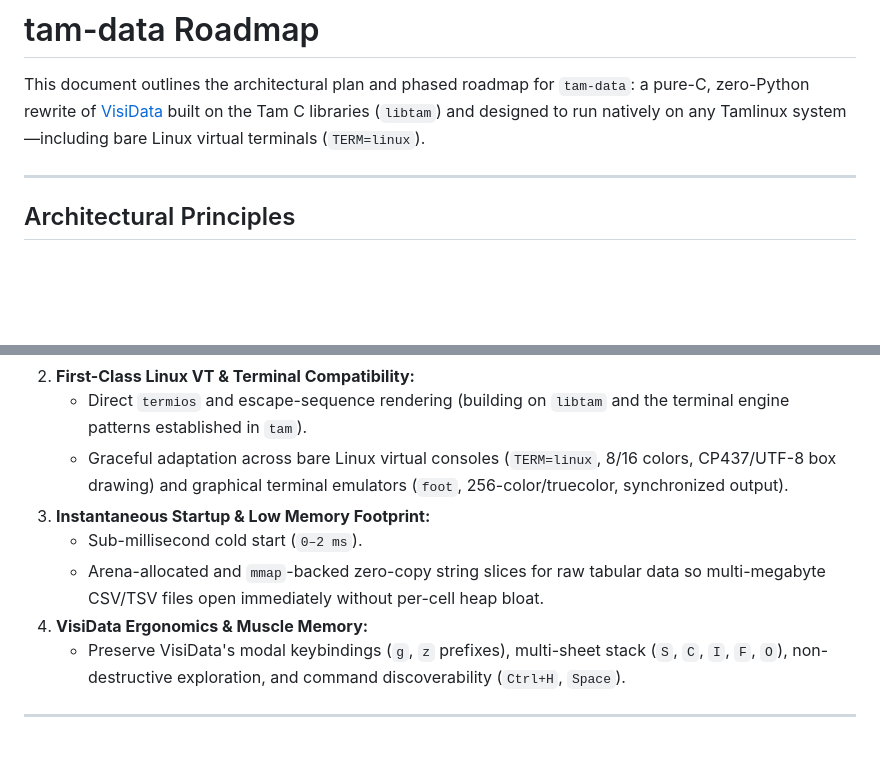
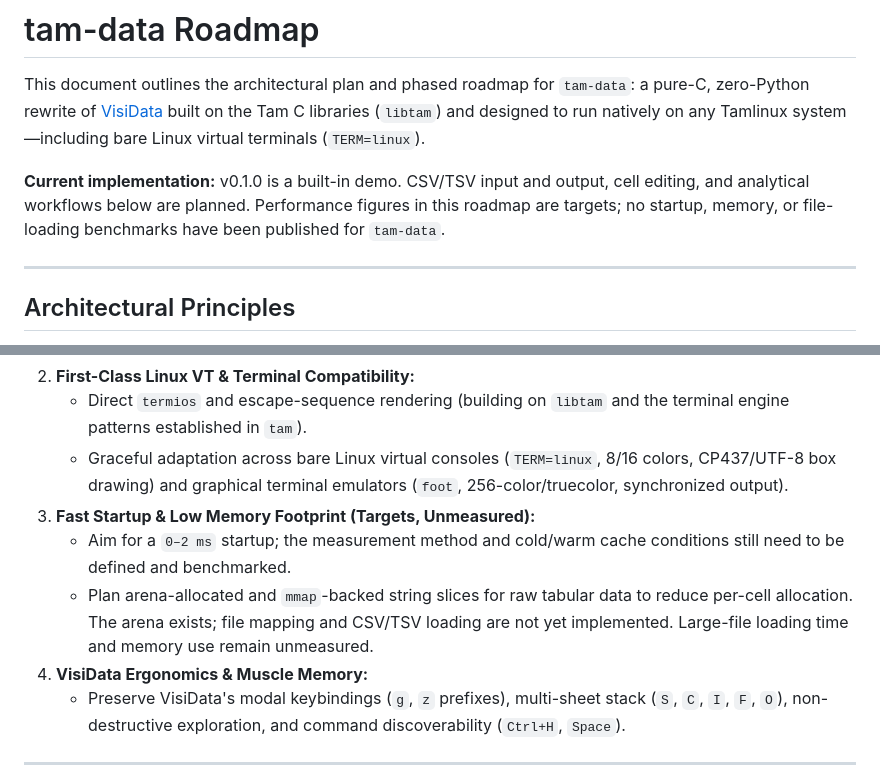
Before and after one commit to greenermoose/tam-data, a Markdown page: ROADMAP.md, 2 parts joined by grey strips. Rendered like a GitHub page; blank space fills up the shorter version.

```diff
--- a/ROADMAP.md
+++ b/ROADMAP.md
@@ -1,6 +1,11 @@
 # tam-data Roadmap
 
 This document outlines the architectural plan and phased roadmap for `tam-data`: a pure-C, zero-Python rewrite of [VisiData](https://www.visidata.org/) built on the Tam C libraries (`libtam`) and designed to run natively on any Tamlinux system—including bare Linux virtual terminals (`TERM=linux`).
+
+**Current implementation:** v0.1.0 is a built-in demo. CSV/TSV input and
+output, cell editing, and analytical workflows below are planned. Performance
+figures in this roadmap are targets; no startup, memory, or file-loading
+benchmarks have been published for `tam-data`.
 
 ---
 
@@ -12,9 +17,13 @@ This document outlines the architectural plan and phased roadmap for `tam-data`:
 2. **First-Class Linux VT & Terminal Compatibility:**
    - Direct `termios` and escape-sequence rendering (building on `libtam` and the terminal engine patterns established in `tam`).
    - Graceful adaptation across bare Linux virtual consoles (`TERM=linux`, 8/16 colors, CP437/UTF-8 box drawing) and graphical terminal emulators (`foot`, 256-color/truecolor, synchronized output).
-3. **Instantaneous Startup & Low Memory Footprint:**
-   - Sub-millisecond cold start (`0–2 ms`).
-   - Arena-allocated and `mmap`-backed zero-copy string slices for raw tabular data so multi-megabyte CSV/TSV files open immediately without per-cell heap bloat.
+3. **Fast Startup & Low Memory Footprint (Targets, Unmeasured):**
+   - Aim for a `0–2 ms` startup; the measurement method and cold/warm cache
+     conditions still need to be defined and benchmarked.
+   - Plan arena-allocated and `mmap`-backed string slices for raw tabular
+     data to reduce per-cell allocation. The arena exists; file mapping and
+     CSV/TSV loading are not yet implemented. Large-file loading time and
+     memory use remain unmeasured.
 4. **VisiData Ergonomics & Muscle Memory:**
    - Preserve VisiData's modal keybindings (`g`, `z` prefixes), multi-sheet stack (`S`, `C`, `I`, `F`, `O`), non-destructive exploration, and command discoverability (`Ctrl+H`, `Space`).
 
```
Also changed, not shown: AI_PROVENANCE.md (added, +34 -0 lines), README.md (+105 -25 lines), docs/ai/2026-11-08-foundation.md (added, +47 -0 lines), docs/ai/2026-11-12-naming-and-roadmap.md (added, +46 -0 lines), docs/ai/2026-11-12-publication-preparation.md (added, +56 -0 lines), docs/ai/README.md (added, +11 -0 lines), docs/images/README.md (added, +21 -0 lines), docs/images/demo.png (added), 1 other file.
